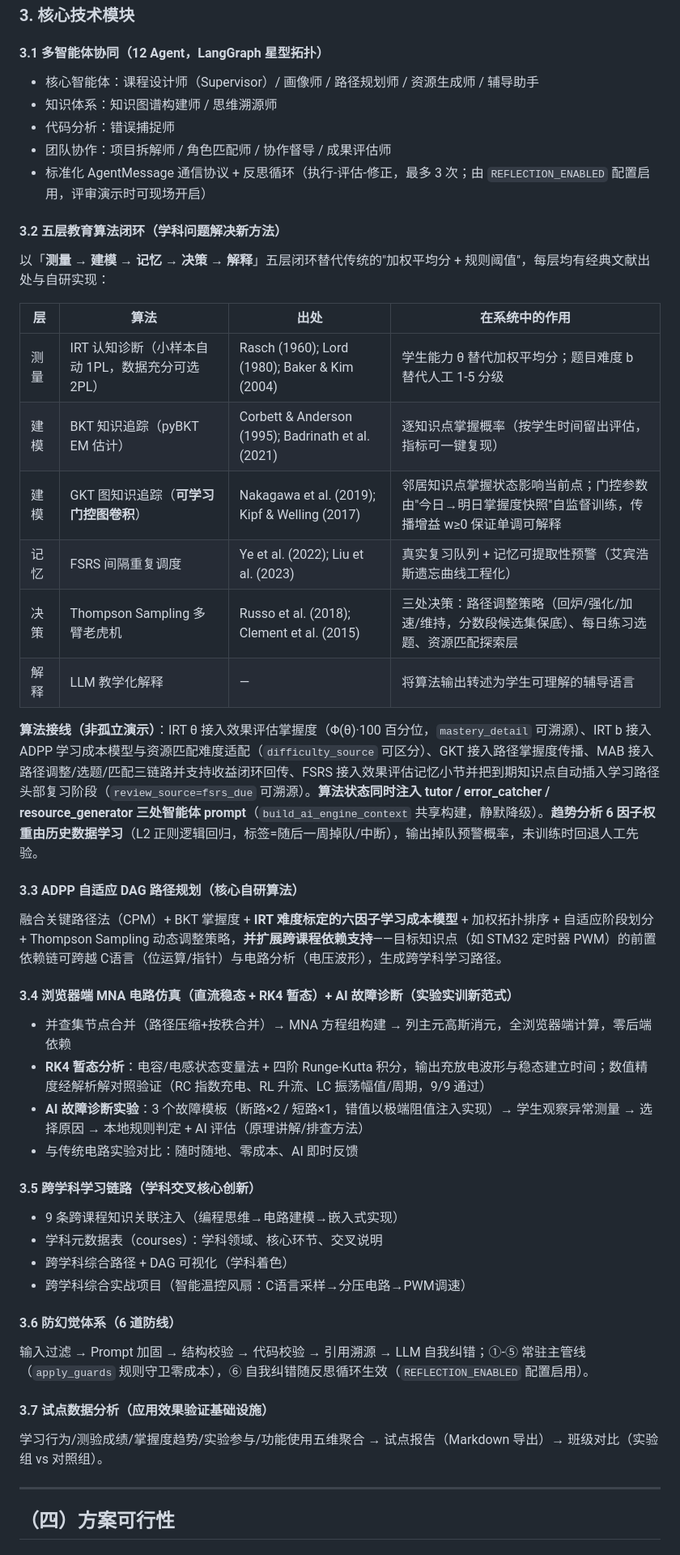
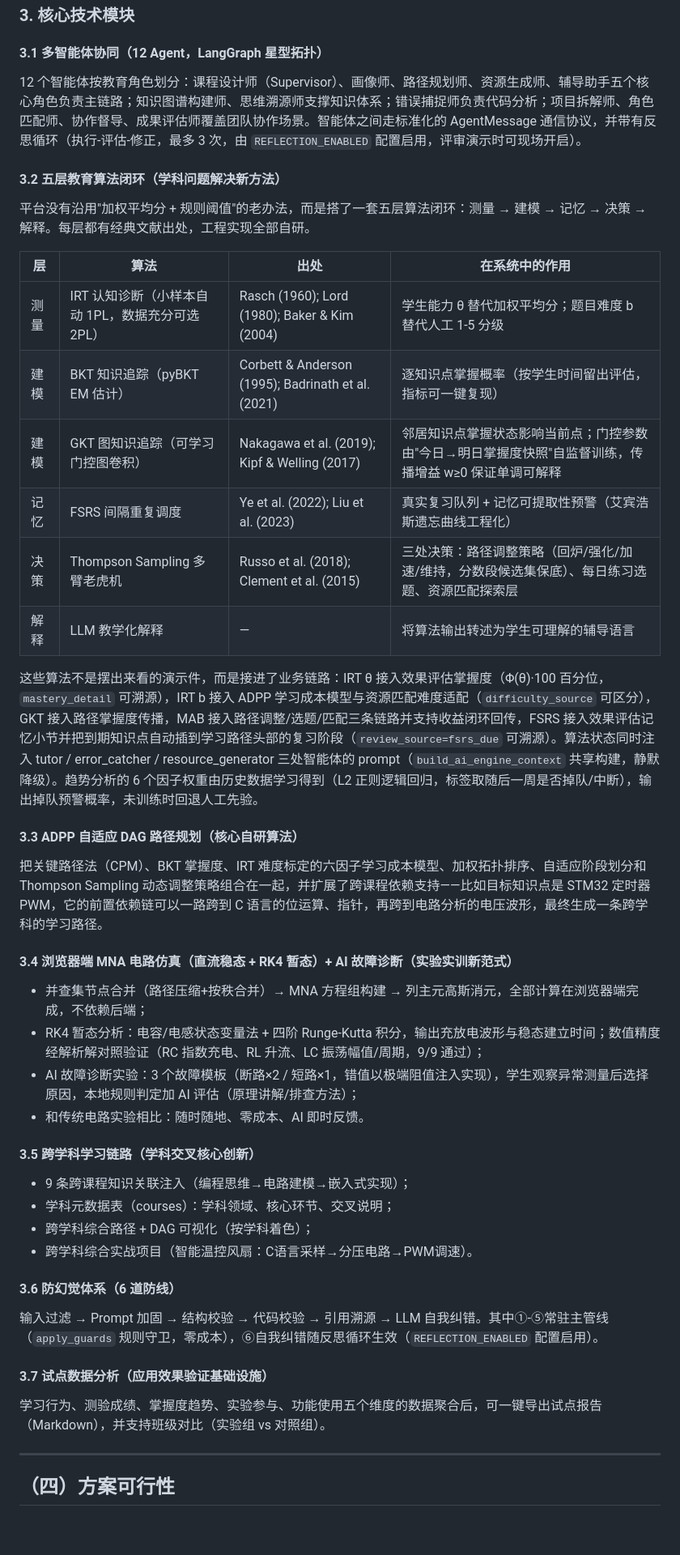
Before and after one commit to Vizzi-cyber/A3, a Markdown page: 文档信息/AIC技术方案_LearnLab.md, the part around one of its changes. Shown at 81% size. Rendered like a GitHub page; blank space fills up the shorter version.

```diff
--- a/文档信息/AIC技术方案_LearnLab.md
+++ b/文档信息/AIC技术方案_LearnLab.md
@@ -141,52 +139,48 @@ AI（大模型、多智能体、知识图谱、自适应算法）是解决上述
 
 #### 3.1 多智能体协同（12 Agent，LangGraph 星型拓扑）
 
-- 核心智能体：课程设计师（Supervisor）/ 画像师 / 路径规划师 / 资源生成师 / 辅导助手
-- 知识体系：知识图谱构建师 / 思维溯源师
-- 代码分析：错误捕捉师
-- 团队协作：项目拆解师 / 角色匹配师 / 协作督导 / 成果评估师
-- 标准化 AgentMessage 通信协议 + 反思循环（执行-评估-修正，最多 3 次；由 `REFLECTION_ENABLED` 配置启用，评审演示时可现场开启）
+12 个智能体按教育角色划分：课程设计师（Supervisor）、画像师、路径规划师、资源生成师、辅导助手五个核心角色负责主链路；知识图谱构建师、思维溯源师支撑知识体系；错误捕捉师负责代码分析；项目拆解师、角色匹配师、协作督导、成果评估师覆盖团队协作场景。智能体之间走标准化的 AgentMessage 通信协议，并带有反思循环（执行-评估-修正，最多 3 次，由 `REFLECTION_ENABLED` 配置启用，评审演示时可现场开启）。
 
 #### 3.2 五层教育算法闭环（学科问题解决新方法）
 
-以「**测量 → 建模 → 记忆 → 决策 → 解释**」五层闭环替代传统的"加权平均分 + 规则阈值"，每层均有经典文献出处与自研实现：
+平台没有沿用"加权平均分 + 规则阈值"的老办法，而是搭了一套五层算法闭环：测量 → 建模 → 记忆 → 决策 → 解释。每层都有经典文献出处，工程实现全部自研。
 
 | 层 | 算法 | 出处 | 在系统中的作用 |
 |---|---|---|---|
 | 测量 | IRT 认知诊断（小样本自动 1PL，数据充分可选 2PL） | Rasch (1960); Lord (1980); Baker & Kim (2004) | 学生能力 θ 替代加权平均分；题目难度 b 替代人工 1-5 分级 |
 | 建模 | BKT 知识追踪（pyBKT EM 估计） | Corbett & Anderson (1995); Badrinath et al. (2021) | 逐知识点掌握概率（按学生时间留出评估，指标可一键复现） |
-| 建模 | GKT 图知识追踪（**可学习门控图卷积**） | Nakagawa et al. (2019); Kipf & Welling (2017) | 邻居知识点掌握状态影响当前点；门控参数由"今日→明日掌握度快照"自监督训练，传播增益 w≥0 保证单调可解释 |
+| 建模 | GKT 图知识追踪（可学习门控图卷积） | Nakagawa et al. (2019); Kipf & Welling (2017) | 邻居知识点掌握状态影响当前点；门控参数由"今日→明日掌握度快照"自监督训练，传播增益 w≥0 保证单调可解释 |
 | 记忆 | FSRS 间隔重复调度 | Ye et al. (2022); Liu et al. (2023) | 真实复习队列 + 记忆可提取性预警（艾宾浩斯遗忘曲线工程化） |
 | 决策 | Thompson Sampling 多臂老虎机 | Russo et al. (2018); Clement et al. (2015) | 三处决策：路径调整策略（回炉/强化/加速/维持，分数段候选集保底）、每日练习选题、资源匹配探索层 |
 | 解释 | LLM 教学化解释 | — | 将算法输出转述为学生可理解的辅导语言 |
 
-**算法接线（非孤立演示）**：IRT θ 接入效果评估掌握度（Φ(θ)·100 百分位，`mastery_detail` 可溯源）、IRT b 接入 ADPP 学习成本模型与资源匹配难度适配（`difficulty_source` 可区分）、GKT 接入路径掌握度传播、MAB 接入路径调整/选题/匹配三链路并支持收益闭环回传、FSRS 接入效果评估记忆小节并把到期知识点自动插入学习路径头部复习阶段（`review_source=fsrs_due` 可溯源）。**算法状态同时注入 tutor / error_catcher / resource_generator 三处智能体 prompt**（`build_ai_engine_context` 共享构建，静默降级）。**趋势分析 6 因子权重由历史数据学习**（L2 正则逻辑回归，标签=随后一周掉队/中断），输出掉队预警概率，未训练时回退人工先验。
+这些算法不是摆出来看的演示件，而是接进了业务链路：IRT θ 接入效果评估掌握度（Φ(θ)·100 百分位，`mastery_detail` 可溯源），IRT b 接入 ADPP 学习成本模型与资源匹配难度适配（`difficulty_source` 可区分），GKT 接入路径掌握度传播，MAB 接入路径调整/选题/匹配三条链路并支持收益闭环回传，FSRS 接入效果评估记忆小节并把到期知识点自动插到学习路径头部的复习阶段（`review_source=fsrs_due` 可溯源）。算法状态同时注入 tutor / error_catcher / resource_generator 三处智能体的 prompt（`build_ai_engine_context` 共享构建，静默降级）。趋势分析的 6 个因子权重由历史数据学习得到（L2 正则逻辑回归，标签取随后一周是否掉队/中断），输出掉队预警概率，未训练时回退人工先验。
 
 #### 3.3 ADPP 自适应 DAG 路径规划（核心自研算法）
 
-融合关键路径法（CPM）+ BKT 掌握度 + **IRT 难度标定的六因子学习成本模型** + 加权拓扑排序 + 自适应阶段划分 + Thompson Sampling 动态调整策略，**并扩展跨课程依赖支持**——目标知识点（如 STM32 定时器 PWM）的前置依赖链可跨越 C语言（位运算/指针）与电路分析（电压波形），生成跨学科学习路径。
+把关键路径法（CPM）、BKT 掌握度、IRT 难度标定的六因子学习成本模型、加权拓扑排序、自适应阶段划分和 Thompson Sampling 动态调整策略组合在一起，并扩展了跨课程依赖支持——比如目标知识点是 STM32 定时器 PWM，它的前置依赖链可以一路跨到 C 语言的位运算、指针，再跨到电路分析的电压波形，最终生成一条跨学科的学习路径。
 
 #### 3.4 浏览器端 MNA 电路仿真（直流稳态 + RK4 暂态）+ AI 故障诊断（实验实训新范式）
 
-- 并查集节点合并（路径压缩+按秩合并）→ MNA 方程组构建 → 列主元高斯消元，全浏览器端计算，零后端依赖
-- **RK4 暂态分析**：电容/电感状态变量法 + 四阶 Runge-Kutta 积分，输出充放电波形与稳态建立时间；数值精度经解析解对照验证（RC 指数充电、RL 升流、LC 振荡幅值/周期，9/9 通过）
-- **AI 故障诊断实验**：3 个故障模板（断路×2 / 短路×1，错值以极端阻值注入实现）→ 学生观察异常测量 → 选择原因 → 本地规则判定 + AI 评估（原理讲解/排查方法）
-- 与传统电路实验对比：随时随地、零成本、AI 即时反馈
+- 并查集节点合并（路径压缩+按秩合并）→ MNA 方程组构建 → 列主元高斯消元，全部计算在浏览器端完成，不依赖后端；
+- RK4 暂态分析：电容/电感状态变量法 + 四阶 Runge-Kutta 积分，输出充放电波形与稳态建立时间；数值精度经解析解对照验证（RC 指数充电、RL 升流、LC 振荡幅值/周期，9/9 通过）；
+- AI 故障诊断实验：3 个故障模板（断路×2 / 短路×1，错值以极端阻值注入实现），学生观察异常测量后选择原因，本地规则判定加 AI 评估（原理讲解/排查方法）；
+- 和传统电路实验相比：随时随地、零成本、AI 即时反馈。
 
 #### 3.5 跨学科学习链路（学科交叉核心创新）
 
-- 9 条跨课程知识关联注入（编程思维→电路建模→嵌入式实现）
-- 学科元数据表（courses）：学科领域、核心环节、交叉说明
-- 跨学科综合路径 + DAG 可视化（学科着色）
-- 跨学科综合实战项目（智能温控风扇：C语言采样→分压电路→PWM调速）
+- 9 条跨课程知识关联注入（编程思维→电路建模→嵌入式实现）；
+- 学科元数据表（courses）：学科领域、核心环节、交叉说明；
+- 跨学科综合路径 + DAG 可视化（按学科着色）；
+- 跨学科综合实战项目（智能温控风扇：C语言采样→分压电路→PWM调速）。
 
 #### 3.6 防幻觉体系（6 道防线）
 
-输入过滤 → Prompt 加固 → 结构校验 → 代码校验 → 引用溯源 → LLM 自我纠错；①-⑤ 常驻主管线（`apply_guards` 规则守卫零成本），⑥ 自我纠错随反思循环生效（`REFLECTION_ENABLED` 配置启用）。
+输入过滤 → Prompt 加固 → 结构校验 → 代码校验 → 引用溯源 → LLM 自我纠错。其中①-⑤常驻主管线（`apply_guards` 规则守卫，零成本），⑥自我纠错随反思循环生效（`REFLECTION_ENABLED` 配置启用）。
 
 #### 3.7 试点数据分析（应用效果验证基础设施）
 
-学习行为/测验成绩/掌握度趋势/实验参与/功能使用五维聚合 → 试点报告（Markdown 导出）→ 班级对比（实验组 vs 对照组）。
+学习行为、测验成绩、掌握度趋势、实验参与、功能使用五个维度的数据聚合后，可一键导出试点报告（Markdown），并支持班级对比（实验组 vs 对照组）。
 
 ---
 
```
Also changed, not shown: other parts of 文档信息/AIC技术方案_LearnLab.md (+49 -70 lines).
